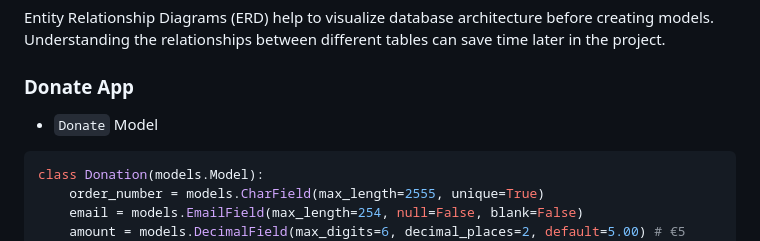
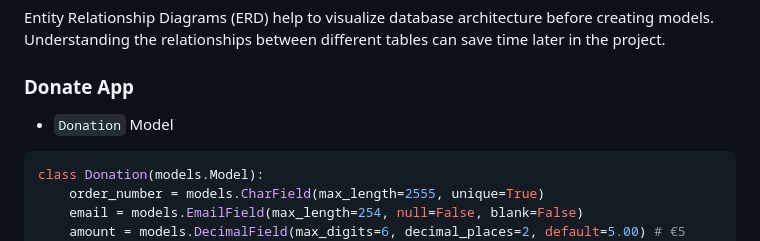
Before and after one commit to tadhgnolan/workout-generator, a Markdown page: README.md, the part around the change. GitHub-like rendering.

Commit message:
Fix typo on Donation model

````diff
--- a/README.md
+++ b/README.md
@@ -243,7 +243,7 @@ Understanding the relationships between different tables can save time later in
 
 ### Donate App
 
-- `Donate` Model
+- `Donation` Model
 
 ```python
 class Donation(models.Model):
````
